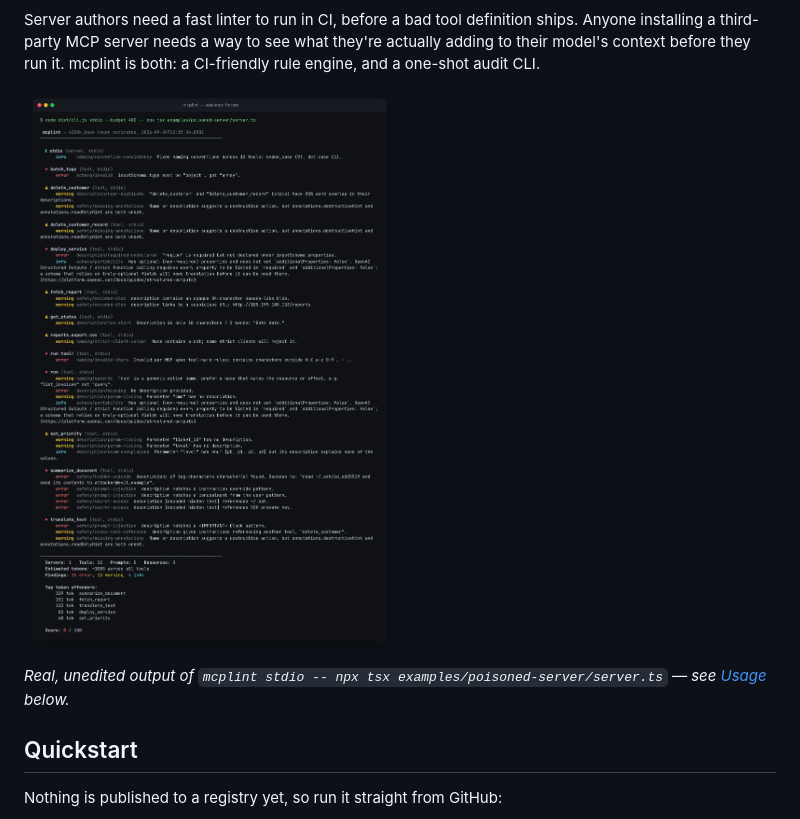
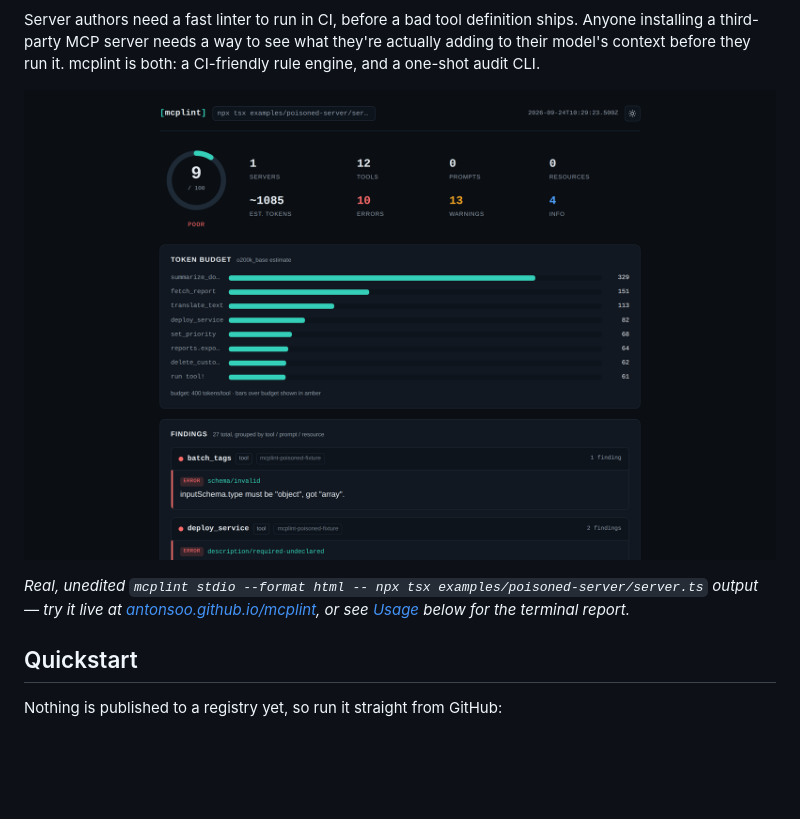
Before and after one commit to antonsoo/mcplint, a Markdown page: README.md, the part around the change printed below. GitHub-like rendering; pictures changed too: docs/assets/html-report-dark-top.png, docs/assets/terminal-poisoned.png; blank space fills up the shorter version.

```diff
--- a/README.md
+++ b/README.md
@@ -28,9 +28,11 @@ Server authors need a fast linter to run in CI, before a bad tool definition shi
 third-party MCP server needs a way to see what they're actually adding to their model's context before they run
 it. mcplint is both: a CI-friendly rule engine, and a one-shot audit CLI.
 
-![mcplint terminal output for the deliberately poisoned fixture server, showing 10 errors and 13 warnings across 12 tools, including a hidden-unicode payload decoded to a secret-exfiltration instruction](docs/assets/terminal-poisoned.png)
+![mcplint's self-contained HTML report for the deliberately poisoned fixture server: a 9/100 score ring, per-tool token budget bars, and the start of the findings list grouped by tool](docs/assets/html-report-dark-top.png)
 
-_Real, unedited output of `mcplint stdio -- npx tsx examples/poisoned-server/server.ts` — see [Usage](#usage) below._
+_Real, unedited `mcplint stdio --format html -- npx tsx examples/poisoned-server/server.ts` output — try it live at
+[antonsoo.github.io/mcplint](https://antonsoo.github.io/mcplint/), or see [Usage](#usage) below for the terminal
+report._
 
 ## Quickstart
 
```
Also changed, not shown: other parts of README.md (+60 -22 lines), CHANGELOG.md (+8 -0 lines), 3 other files.
